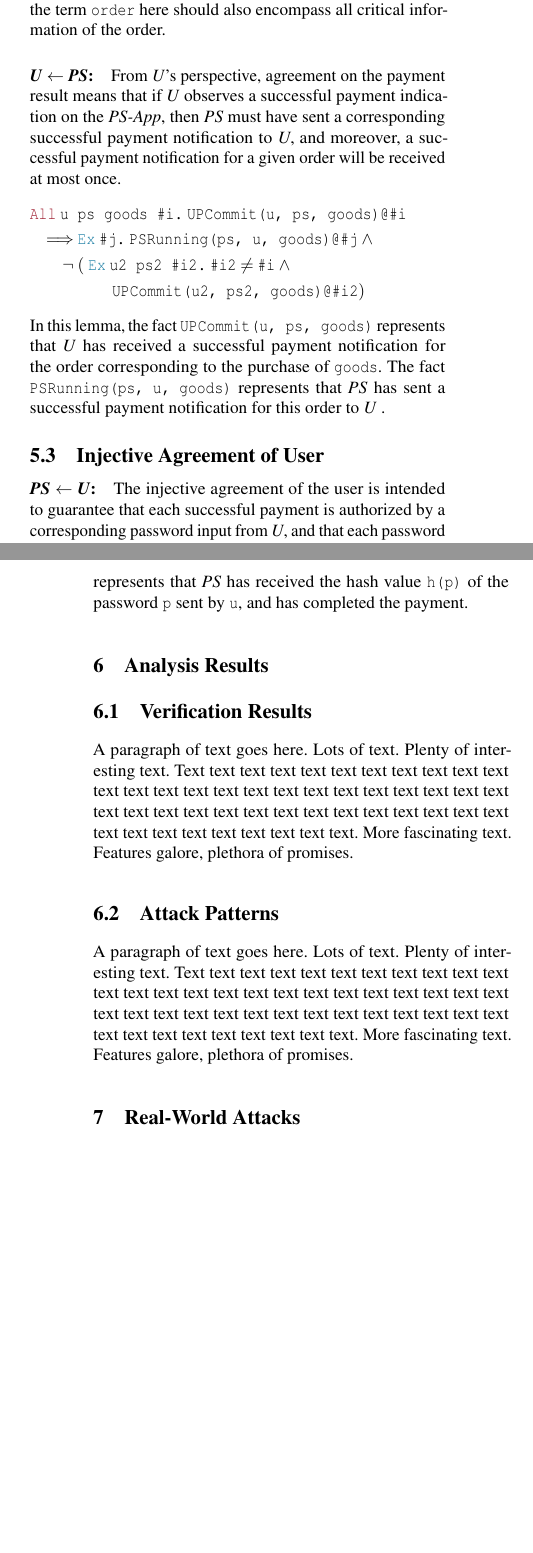
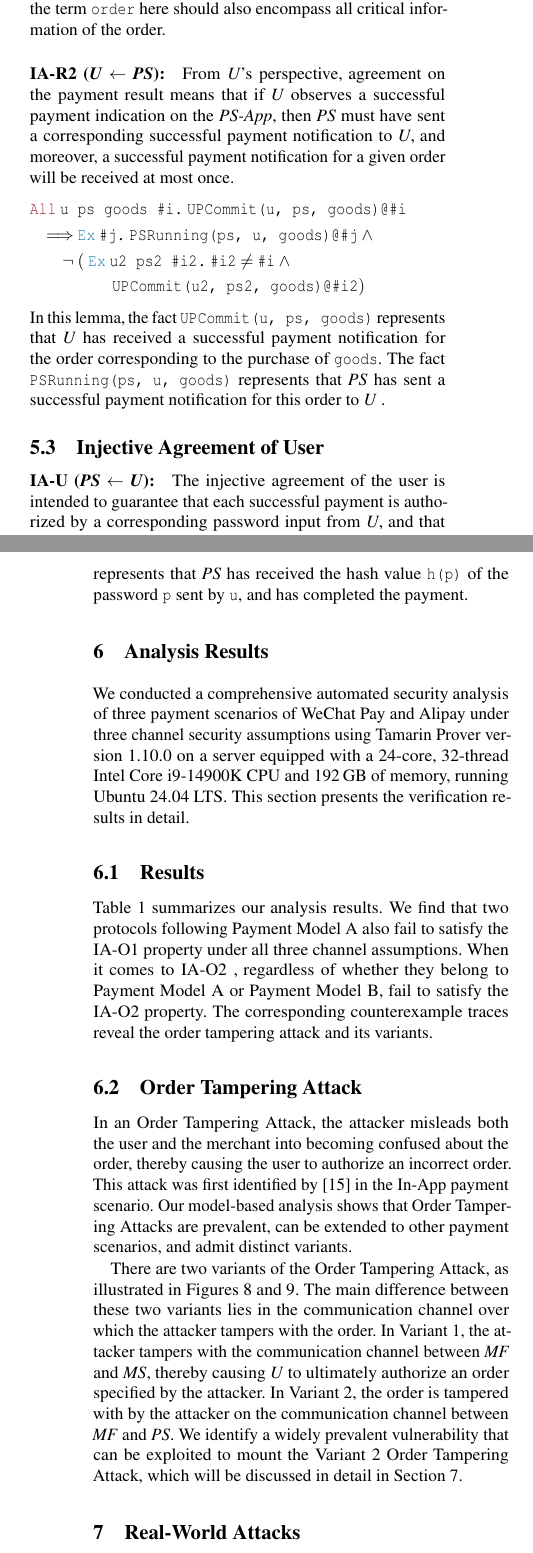
Before and after one commit to OccDeser/paper-third-party-online-payment-TDSC, a LaTeX paper (main.tex, which reads sections/analysis_results.tex, sections/security_properties.tex): two parts of the columns of pages 8 and 9 of 10 before the commit and two parts of the columns of pages 8 and 9 of 11 after it, joined at a grey line, cut so that both start at the same text, the shorter picture padded with empty space. Compiled offline with pdfLaTeX; a LaTeX package or settings file that is missing is left out.

Commit message:
add(section) analysis results

```diff
--- a/sections/analysis_results.tex
+++ b/sections/analysis_results.tex
@@ -1,27 +1,25 @@
+\input{tables/lemma_results.tex}
 %-------------------------------------------------------------------------------
-\section{Analysis Results}
+\section{Analysis Results}  \label{sec:results}
 %-------------------------------------------------------------------------------
-\subsection{Verification Results}
-\label{sec:results}
 
-A paragraph of text goes here. Lots of text. Plenty of interesting
-text. Text text text text text text text text text text text text text
-text text text text text text text text text text text text text text
-text text text text text text text text text text text text text text
-text text text text text text text.
-More fascinating text. Features galore, plethora of promises.
+We conducted a comprehensive automated security analysis of three payment scenarios of WeChat Pay and Alipay under three channel security assumptions using Tamarin Prover version~1.10.0 on a server equipped with a 24-core, 32-thread Intel Core i9-14900K CPU and 192\,GB of memory, running Ubuntu~24.04~LTS.
+This section presents the verification results in detail.
 
-\subsection{Attack Patterns}
+\subsection{Results}
 
-A paragraph of text goes here. Lots of text. Plenty of interesting
-text. Text text text text text text text text text text text text text
-text text text text text text text text text text text text text text
-text text text text text text text text text text text text text text
-text text text text text text text.
-More fascinating text. Features galore, plethora of promises.
+Table~\ref{tab:lemma-results} summarizes our analysis results.
+We find that two protocols following Payment Model~A also fail to satisfy the IA-O1 property under all three channel assumptions.
+When it comes to IA-O2 , regardless of whether they belong to Payment Model~A or Payment Model~B, fail to satisfy the IA-O2 property.
+The corresponding counterexample traces reveal the order tampering attack and its variants.
 
-% **（攻击 = 定理反例）**
+\subsection{Order Tampering Attack}
 
-% > 把攻击章节从“漏洞故事”提升为“语义失败分类”。
+In an Order Tampering Attack, the attacker misleads both the user and the merchant into becoming confused about the order, thereby causing the user to authorize an incorrect order.
+This attack was first identified by \cite{Yang2017FlawedImplementations} in the In-App payment scenario.
+Our model-based analysis shows that Order Tampering Attacks are prevalent, can be extended to other payment scenarios, and admit distinct variants.
 
-% ### 7.1 Three Canonical Attack Patterns
+\begin{figure}[t]
+  \centering
+  \includegraphics[width=\linewidth]{img/black.png}
+  \caption{Order Tampering Attack Variant 1}
@@ -30,10 +33,8 @@ More fascinating text. Features galore, plethora of promises.
+  \label{fig:order_tampering_variant_2}
+\end{figure}
 
-% 1. 攻击描述
-% 2. 违反的层（L1/L2/L3）
-% 3. 为什么这是**协议设计导致的必然结果**
-
-% ### 7.2 Cross-Protocol Generality
-
-% 强调：
-
-% > 攻击模式跨支付商、跨场景、跨实现
+There are two variants of the Order Tampering Attack, as illustrated in Figures~\ref{fig:order_tampering_variant_1} and~\ref{fig:order_tampering_variant_2}.
+The main difference between these two variants lies in the communication channel over which the attacker tampers with the order.
+In Variant~1, the attacker tampers with the communication channel between \emph{MF} and \emph{MS}, thereby causing \emph{U} to ultimately authorize an order specified by the attacker.
+In Variant~2, the order is tampered with by the attacker on the communication channel between \emph{MF} and \emph{PS}.
+We identify a widely prevalent vulnerability that can be exploited to mount the Variant~2 Order Tampering Attack, which will be discussed in detail in Section~\ref{sec:real_world}.
--- a/sections/security_properties.tex
+++ b/sections/security_properties.tex
@@ -74,7 +74,7 @@ In this lemma, the fact \TFact{MSCommit(ms, ps, order)} represents that \emph{MS
 The fact \TFact{PSRunning(ps, ms, order)} represents that \emph{PS} has sent a successful payment notification for the order \Tterm{order}.
 Similar to the agreement on the payment order, the term \Tterm{order} here should also encompass all critical information of the order.
 
-\paragraph{\emph{U} $\leftarrow$ \emph{PS}:}
+\paragraph{IA-R2~(\emph{U} $\leftarrow$ \emph{PS}):}
 From \emph{U}’s perspective, agreement on the payment result means that if \emph{U} observes a successful payment indication on the \emph{PS-App},
 then \emph{PS} must have sent a corresponding successful payment notification to \emph{U},
 and moreover, a successful payment notification for a given order will be received at most once.
@@ -89,7 +89,7 @@ The fact \TFact{PSRunning(ps, u, goods)} represents that \emph{PS} has sent a su
 
 \subsection{Injective Agreement of User}
 
-\paragraph{\emph{PS} $\leftarrow$ \emph{U}:}
+\paragraph{IA-U~(\emph{PS} $\leftarrow$ \emph{U}):}
 The injective agreement of the user is intended to guarantee that each successful payment is authorized by a corresponding password input from \emph{U},
 and that each password input can authorize payment at most once.
 It can be described in first-order logic as follows:
```
Also changed, not shown: tables/lemma_results.tex (added, +45 -0 lines), sections/analysis_results.tex (7 more changed lines), sections/security_properties.tex (6 more changed lines).
